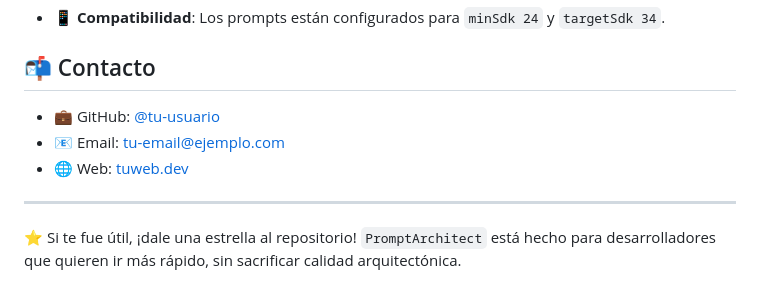
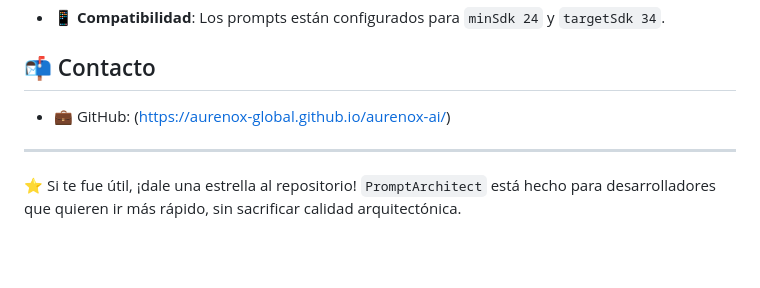
Before and after one commit to aurenox-global/arkitectoaidprompts, a Markdown page: README.md, the part around the change. GitHub-like rendering; blank space fills up the shorter version.

Commit message:
Modify contact links in README.md
Updated contact information in README.

```diff
--- a/README.md
+++ b/README.md
@@ -115,9 +115,9 @@ Distribuido bajo la licencia [MIT](https://choosealicense.com/licenses/mit/). Co
 
 ## 📬 Contacto
 
-- 💼 GitHub: [@tu-usuario](https://github.com/tu-usuario)
-- 📧 Email: tu-email@ejemplo.com
-- 🌐 Web: [tuweb.dev](https://tuweb.dev)
+- 💼 GitHub: (https://aurenox-global.github.io/aurenox-ai/)
+
+
 
 ---
 ⭐ Si te fue útil, ¡dale una estrella al repositorio! `PromptArchitect` está hecho para desarrolladores que quieren ir más rápido, sin sacrificar calidad arquitectónica.
```
